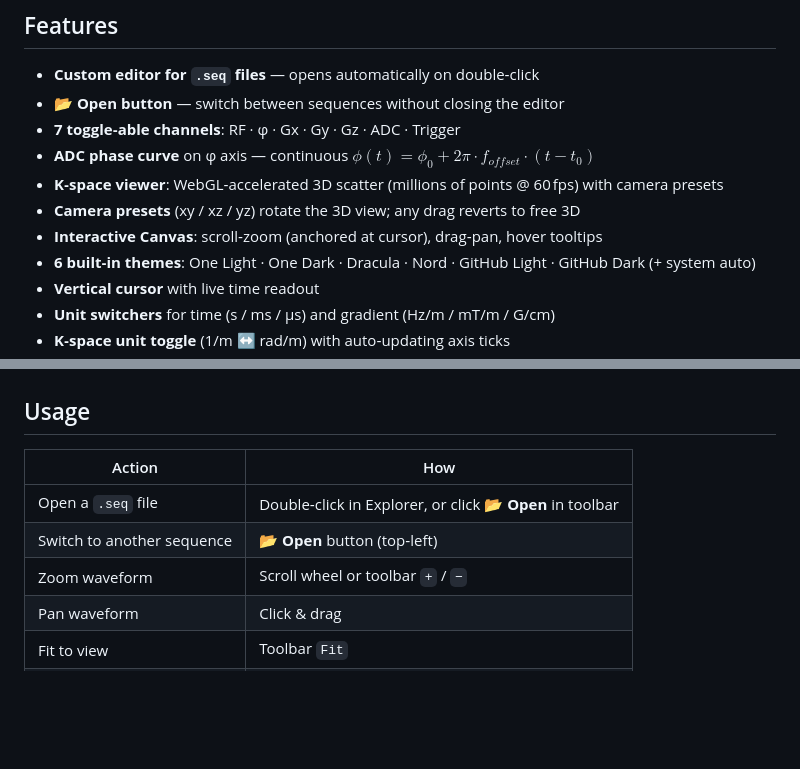
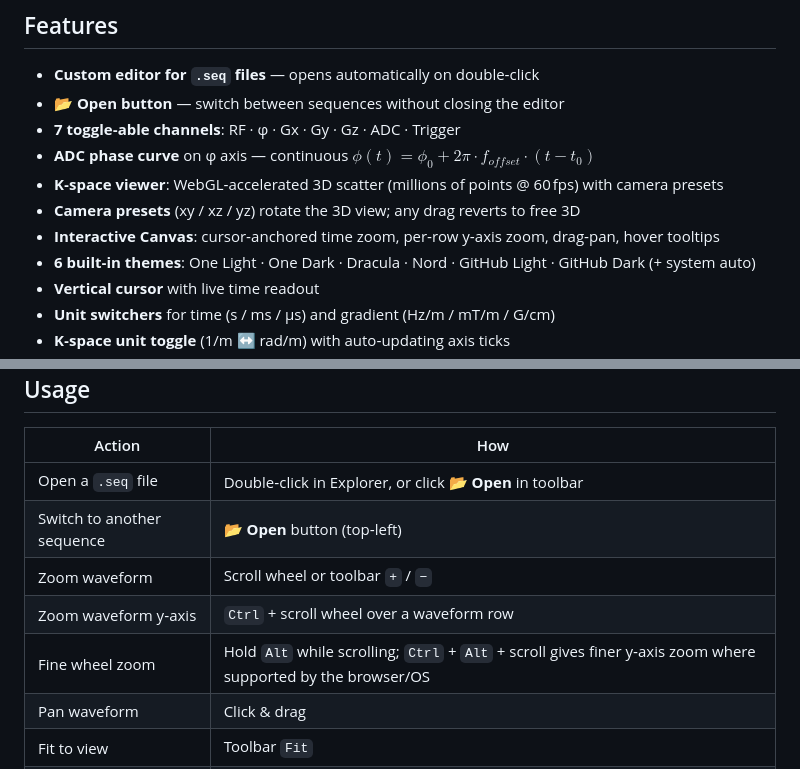
Before and after one commit to bughht/seqeyes_plugin, a Markdown page: README.md, 2 parts joined by grey strips. Drawn GitHub-style; blank space fills up the shorter version.

Commit message:
docs: document waveform y-axis zoom

```diff
--- a/README.md
+++ b/README.md
@@ -81,7 +81,7 @@ All the same features as the browser & VS Code versions — 7 channels, k‑spac
 - **ADC phase curve** on φ axis — continuous $\phi(t) = \phi_0 + 2\pi \cdot f_{offset} \cdot (t - t_0)$
 - **K‑space viewer**: WebGL‑accelerated 3D scatter (millions of points @ 60 fps) with camera presets
 - **Camera presets** (xy / xz / yz) rotate the 3D view; any drag reverts to free 3D
-- **Interactive Canvas**: scroll‑zoom (anchored at cursor), drag‑pan, hover tooltips
+- **Interactive Canvas**: cursor‑anchored time zoom, per‑row y‑axis zoom, drag‑pan, hover tooltips
 - **6 built‑in themes**: One Light · One Dark · Dracula · Nord · GitHub Light · GitHub Dark (+ system auto)
 - **Vertical cursor** with live time readout
 - **Unit switchers** for time (s / ms / µs) and gradient (Hz/m / mT/m / G/cm)
@@ -97,6 +97,8 @@ All the same features as the browser & VS Code versions — 7 channels, k‑spac
 | Open a `.seq` file | Double‑click in Explorer, or click **📂 Open** in toolbar |
 | Switch to another sequence | **📂 Open** button (top‑left) |
 | Zoom waveform | Scroll wheel or toolbar `+` / `−` |
+| Zoom waveform y‑axis | `Ctrl` + scroll wheel over a waveform row |
+| Fine wheel zoom | Hold `Alt` while scrolling; `Ctrl` + `Alt` + scroll gives finer y‑axis zoom where supported by the browser/OS |
 | Pan waveform | Click & drag |
 | Fit to view | Toolbar `Fit` |
 | Toggle channel | Click legend label |
```
